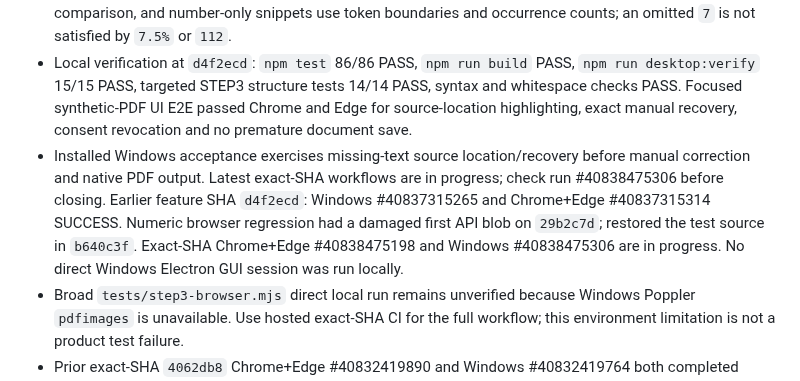
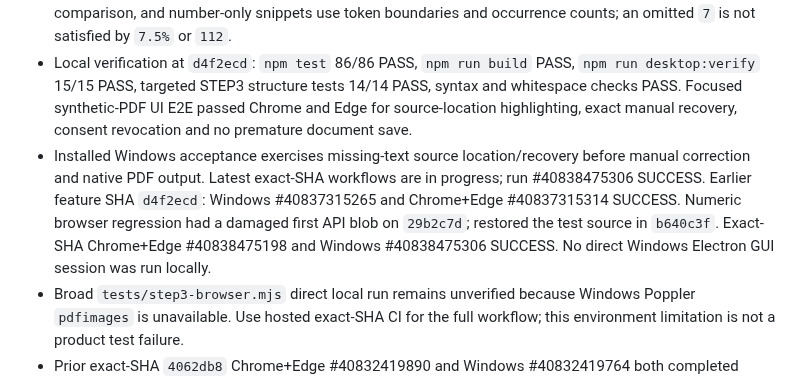
Before and after one commit to hibi89/astra_pdf_redesigner, a Markdown page: STATUS.md, the part around the change. Rendered like a GitHub page.

Commit message:
docs: confirm STEP3 recovery CI

```diff
--- a/STATUS.md
+++ b/STATUS.md
@@ -5,7 +5,7 @@
 - STEP3 missing-text warnings link each missing PDF.js text item to its estimated source-page location and let the user add that exact source text as an editable manual block. Adding it revokes prior review consent and participates in undo/redo. Transient source coordinates and the extracted-text baseline are excluded from project conversion.
 - Omission lists progressively reveal items in groups of 12. Short numeric fragments remain in the comparison, and number-only snippets use token boundaries and occurrence counts; an omitted `7` is not satisfied by `7.5%` or `112`.
 - Local verification at `d4f2ecd`: `npm test` 86/86 PASS, `npm run build` PASS, `npm run desktop:verify` 15/15 PASS, targeted STEP3 structure tests 14/14 PASS, syntax and whitespace checks PASS. Focused synthetic-PDF UI E2E passed Chrome and Edge for source-location highlighting, exact manual recovery, consent revocation and no premature document save.
-- Installed Windows acceptance exercises missing-text source location/recovery before manual correction and native PDF output. Latest exact-SHA workflows are in progress; check run #40838475306 before closing. Earlier feature SHA `d4f2ecd`: Windows #40837315265 and Chrome+Edge #40837315314 SUCCESS. Numeric browser regression had a damaged first API blob on `29b2c7d`; restored the test source in `b640c3f`. Exact-SHA Chrome+Edge #40838475198 and Windows #40838475306 are in progress. No direct Windows Electron GUI session was run locally.
+- Installed Windows acceptance exercises missing-text source location/recovery before manual correction and native PDF output. Latest exact-SHA workflows are in progress; run #40838475306 SUCCESS. Earlier feature SHA `d4f2ecd`: Windows #40837315265 and Chrome+Edge #40837315314 SUCCESS. Numeric browser regression had a damaged first API blob on `29b2c7d`; restored the test source in `b640c3f`. Exact-SHA Chrome+Edge #40838475198 and Windows #40838475306 SUCCESS. No direct Windows Electron GUI session was run locally.
 - Broad `tests/step3-browser.mjs` direct local run remains unverified because Windows Poppler `pdfimages` is unavailable. Use hosted exact-SHA CI for the full workflow; this environment limitation is not a product test failure.
 - Prior exact-SHA `4062db8` Chrome+Edge #40832419890 and Windows #40832419764 both completed SUCCESS. These cover the earlier output-count fix, not the source-restore feature.
 - Earlier STEP3 live source parity and Electron PDF structural/text/raster output audit remain as described below. STEP4 comparison/apply/undo and all 8 built-in designs remain schema-compatible with prior exact-SHA installed Windows and browser evidence.
```
